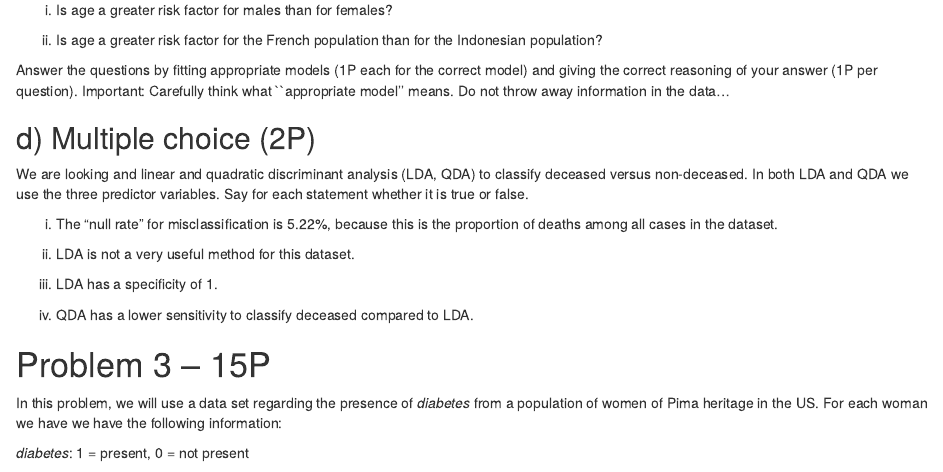
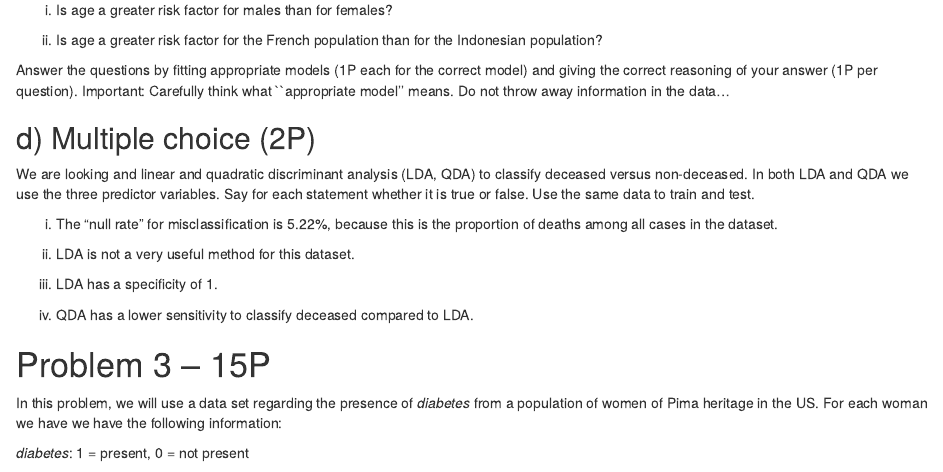
Before and after one commit to stefaniemuff/statlearning, an R Markdown document (Compulsory1/Compulsory1.Rmd): the page in a window 1100 px wide, from 4710 px down. The pictures show the output file Compulsory1/Compulsory1.html that the author committed with the source, opened offline.

Commit message:
Comp1 questions clarified

```diff
--- a/Compulsory1/Compulsory1.Rmd
+++ b/Compulsory1/Compulsory1.Rmd
@@ -6,10 +6,10 @@ header-includes:
  - \usepackage{amsmath}
 date: 'Hand out date: February 8, 2021'
 output:
-  html_document:
-    df_print: paged
-    toc: no
-    toc_depth: '2'
+  # html_document:
+  #   df_print: paged
+  #   toc: no
+  #   toc_depth: '2'
   pdf_document:
     toc: no
     toc_depth: '2'
@@ -274,7 +274,7 @@ Answer the questions by fitting appropriate models (1P each for the correct mode
 
 ## d) Multiple choice (2P)
 
-We are looking and linear and quadratic discriminant analysis (LDA, QDA) to classify deceased versus non-deceased. In both LDA and QDA we use the three predictor variables. Say for each statement whether it is true or false.
+We are looking and linear and quadratic discriminant analysis (LDA, QDA) to classify deceased versus non-deceased. In both LDA and QDA we use the three predictor variables. Say for each statement whether it is true or false. Use the same data to train and test.
 
 (i) The "null rate" for misclassification is 5.22%, because this is the proportion of deaths among all cases in the dataset.
 
```
Also changed, not shown: Compulsory1/Compulsory1.html, Compulsory1/Compulsory1.pdf.
